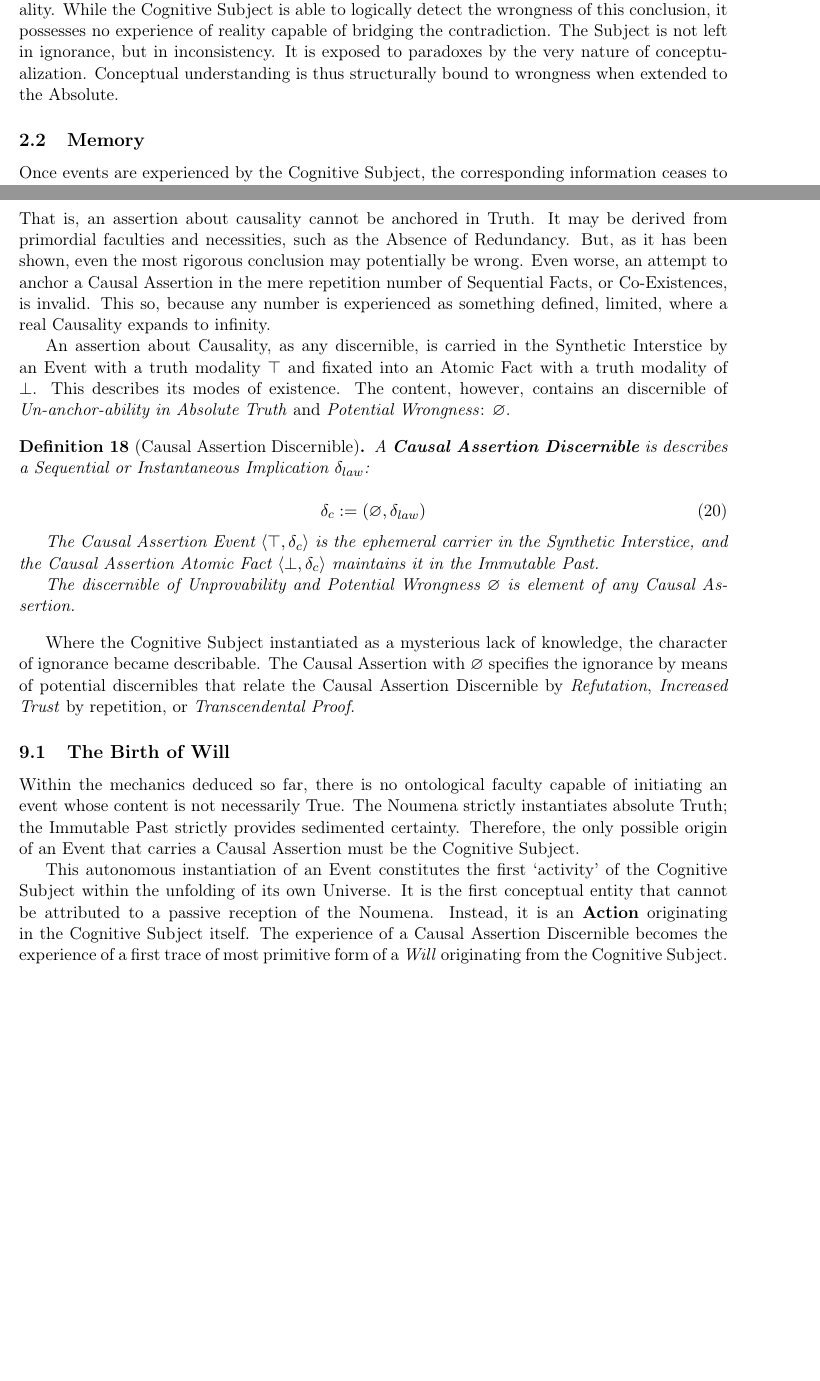
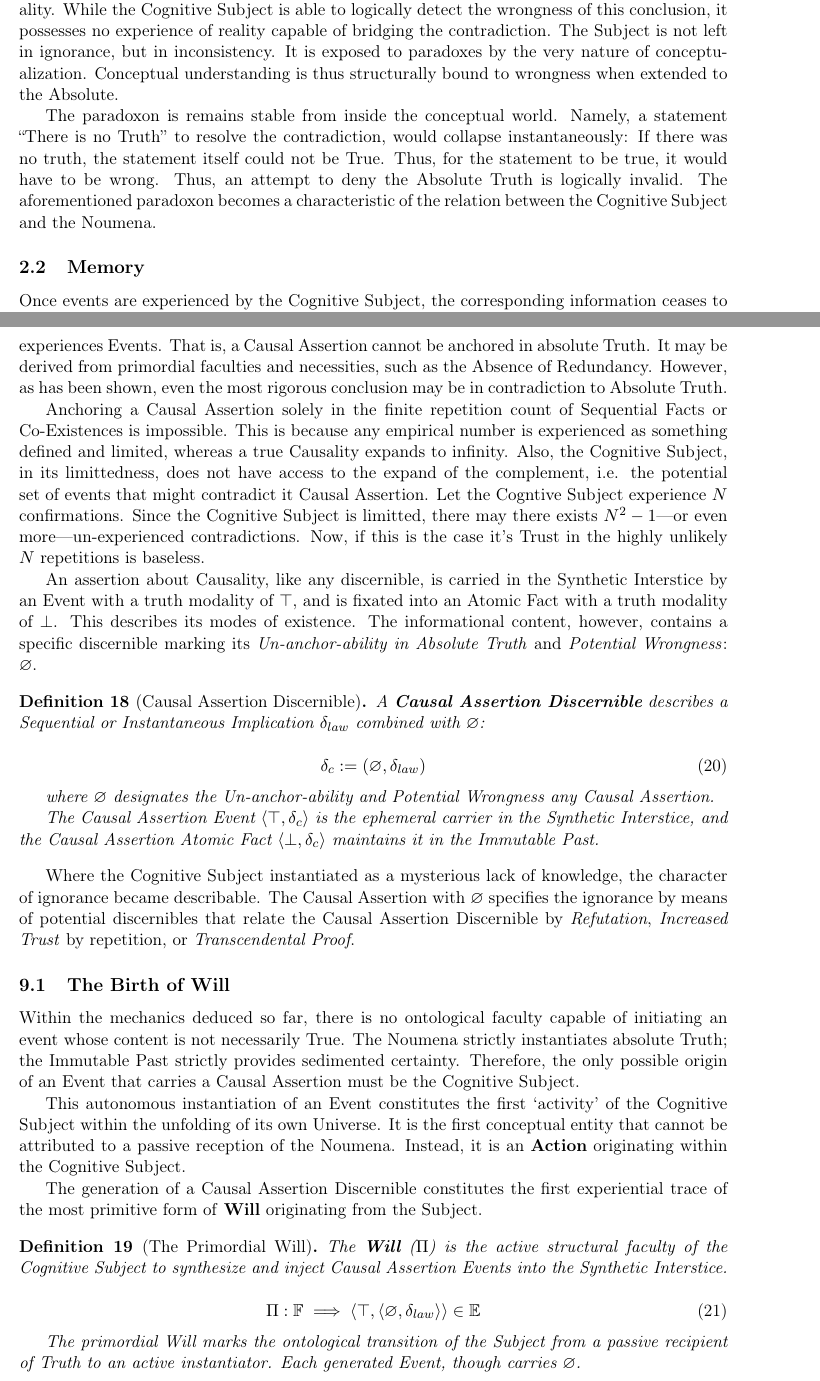
Before and after one commit to fschaef/hwut, a LaTeX paper (vut/engine/temporal_logic/document/ontology.tex): two parts of pages 3 and 14 of 16, joined at a grey line, cut so that both start at the same text, the shorter picture padded with empty space. Compiled offline with pdfLaTeX.

Commit message:
progress

```diff
--- a/vut/engine/temporal_logic/document/ontology.tex
+++ b/vut/engine/temporal_logic/document/ontology.tex
@@ -240,6 +240,14 @@ capable of bridging the contradiction. The Subject is not left in ignorance,
 but in inconsistency. It is exposed to paradoxes by the very nature of
 conceptualization. Conceptual understanding is thus structurally bound to
 wrongness when extended to the Absolute.
+
+The paradoxon is remains stable from inside the conceptual world. Namely, a
+statement ``There is no Truth'' to resolve the contradiction, would collapse
+instantaneously: If there was no truth, the statement itself could not be True.
+Thus, for the statement to be true, it would have to be wrong. Thus, an attempt
+to deny the Absolute Truth is logically invalid. The aforementioned paradoxon
+becomes a characteristic of the relation between the Cognitive Subject and the
+Noumena.
 
 \subsection{Memory}
 
@@ -1016,37 +1029,47 @@ In the experience of the Cognitive Subject, there exist two distinct modes of
 
 \end{enumerate}
 
-Both types of implications rely on operations/implications in the Synthetic
-Interstice. None of them, however, is directly experienced by the Cognitive
-Subject, as it only experiences Events. That is, an assertion about causality
-cannot be anchored in Truth. It may be derived from primordial faculties and
-necessities, such as the Absence of Redundancy. But, as it has been shown, even
-the most rigorous conclusion may potentially be wrong. Even worse, an attempt
-to anchor a Causal Assertion in the mere repetition number of Sequential Facts,
-or Co-Existences, is invalid. This so, because any number is experienced
-as something defined, limited, where a real Causality expands to infinity.
+Both types of implications rely on operations in the Synthetic Interstice.
+Neither of them, however, is directly experienced as a universal law by the
+Cognitive Subject. The Subject only experiences Events. That is, a
+Causal Assertion cannot be anchored in absolute Truth. It
+may be derived from primordial faculties and necessities, such as the Absence
+of Redundancy. However, as has been shown, even the most rigorous conclusion may
+be in contradiction to Absolute Truth.
 
-An assertion about Causality, as any discernible, is carried in the Synthetic
-Interstice by an Event with a truth modality $\top$ and fixated into an Atomic
-Fact with a truth modality of $\bot$. This describes its modes of existence.
-The content, however, contains an discernible of \textit{Un-anchor-ability in
-Absolute Truth\/} and {\it Potential Wrongness\/}: $\varnothing$.
+Anchoring a Causal Assertion solely in the finite repetition count of
+Sequential Facts or Co-Existences is impossible. This is because any empirical
+number is experienced as something defined and limited, whereas a true
+Causality expands to infinity. Also, the Cognitive Subject, in its
+limittedness, does not have access to the expand of the complement, i.e. the
+potential set of events that might contradict it Causal Assertion. Let the
+Cogntive Subject experience $N$ confirmations. Since the Cognitive Subject is
+limitted, there may there exists $N^2-1$---or even more---un-experienced
+contradictions. Now, if this is the case it's Trust in the highly unlikely $N$
+repetitions is baseless.
+
+An assertion about Causality, like any discernible, is carried in the Synthetic
+Interstice by an Event with a truth modality of $\top$, and is fixated into an
+Atomic Fact with a truth modality of $\bot$. This describes its modes of
+existence. The informational content, however, contains a specific discernible
+marking its \textit{Un-anchor-ability in Absolute Truth} and \textit{Potential
+Wrongness}: $\varnothing$.
 
 \begin{formalism}[Causal Assertion Discernible]
 
-    A \textbf{Causal Assertion Discernible} is describes a Sequential or
-    Instantaneous Implication $\delta_{law}$:
+    A \textbf{Causal Assertion Discernible} describes a Sequential or
+    Instantaneous Implication $\delta_{law}$ combined with $\varnothing$:
 
     \begin{equation}
         \delta_c := (\varnothing, \delta_{law})
     \end{equation}
 
+    where $\varnothing$ designates the Un-anchor-ability and Potential Wrongness
+    any Causal Assertion.
+
     The Causal Assertion Event $\langle \top, \delta_c \rangle$ is the ephemeral
     carrier in the Synthetic Interstice, and the Causal Assertion Atomic Fact
     $\langle \bot, \delta_c\rangle$ maintains it in the Immutable Past.
-
-    The discernible of Unprovability and Potential Wrongness $\varnothing$
-    is element of any Causal Assertion.
 
 \end{formalism}
 
@@ -1064,13 +1087,27 @@ strictly instantiates absolute Truth; the Immutable Past strictly provides
 sedimented certainty. Therefore, the only possible origin of an Event that carries
 a Causal Assertion must be the Cognitive Subject.
 
+
 This autonomous instantiation of an Event constitutes the first `activity' of
 the Cognitive Subject within the unfolding of its own Universe. It is the first
 conceptual entity that cannot be attributed to a passive reception of the
-Noumena. Instead, it is an \textbf{Action} originating in the Cognitive Subject
-itself. The experience of a Causal Assertion Discernible becomes the experience
-of a first trace of most primitive form of a {\it Will\/} originating from the
-Cognitive Subject. Notably, the whole engine we describe so far runs on the grace
-of Absolute Truth---so the {\it Will\/} is enabled and aligned with the Noumena's
-instantiations.
+Noumena. Instead, it is an \textbf{Action} originating within the Cognitive
+Subject.
 
+The generation of a Causal Assertion Discernible constitutes the first
+experiential trace of the most primitive form of \textbf{Will} originating from
+the Subject.
+
+\begin{formalism}[The Primordial Will]
+
+    The \textbf{Will} ($\Pi$) is the active structural faculty of the Cognitive
+    Subject to synthesize and inject Causal Assertion Events into the Synthetic
+    Interstice.
+
+    \begin{equation}
+        \Pi : \mathbb{F} \implies \langle \top, \langle \varnothing, \delta_{law} \rangle \rangle \in \mathbb{E}
+    \end{equation}
+
+    The primordial Will marks the ontological transition of the Subject from a
+    passive recipient of Truth to an active instantiator. Each generated Event,
+    though carries $\varnothing$.
```
Also changed, not shown: vut/engine/temporal_logic/document/ontology.tex (21 more changed lines).
